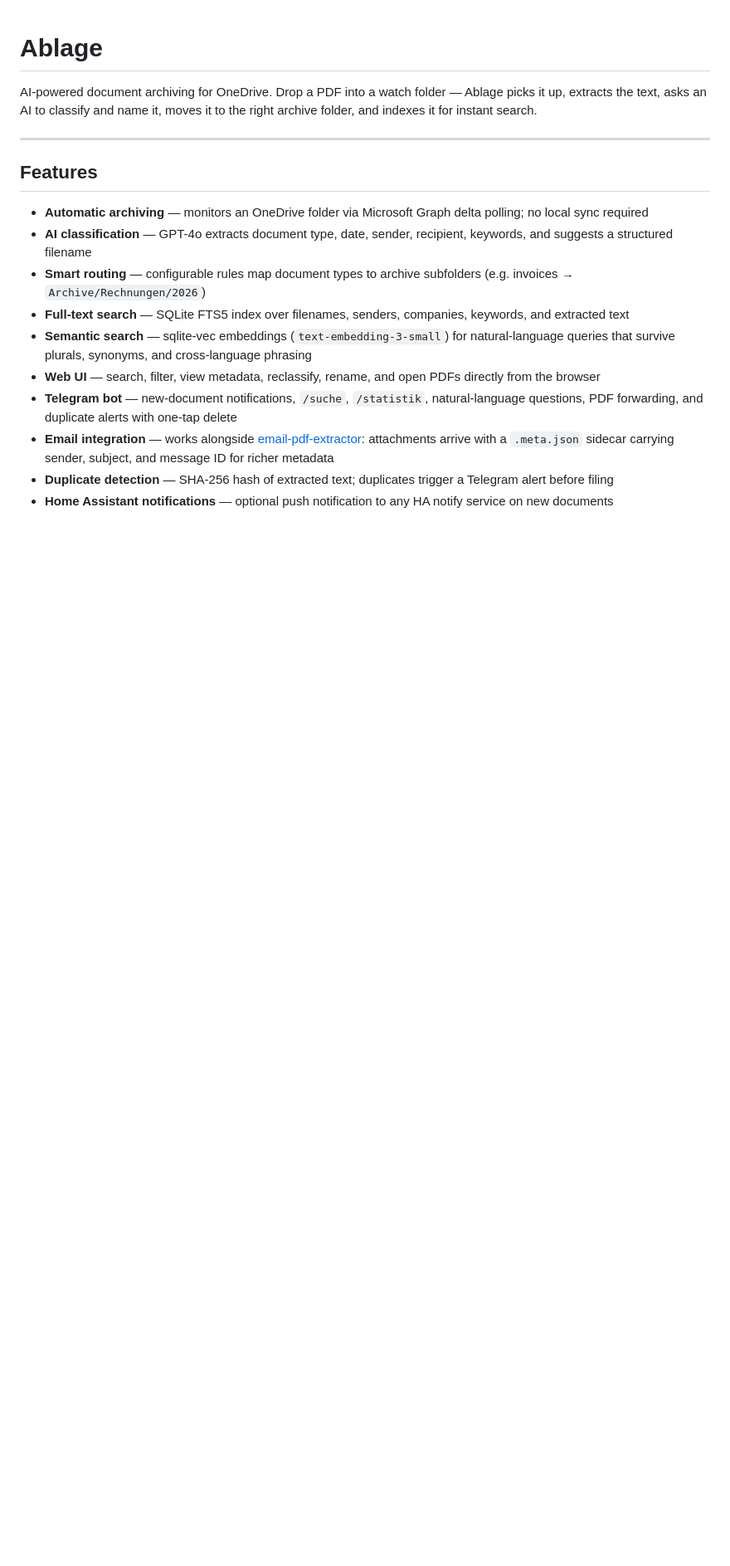
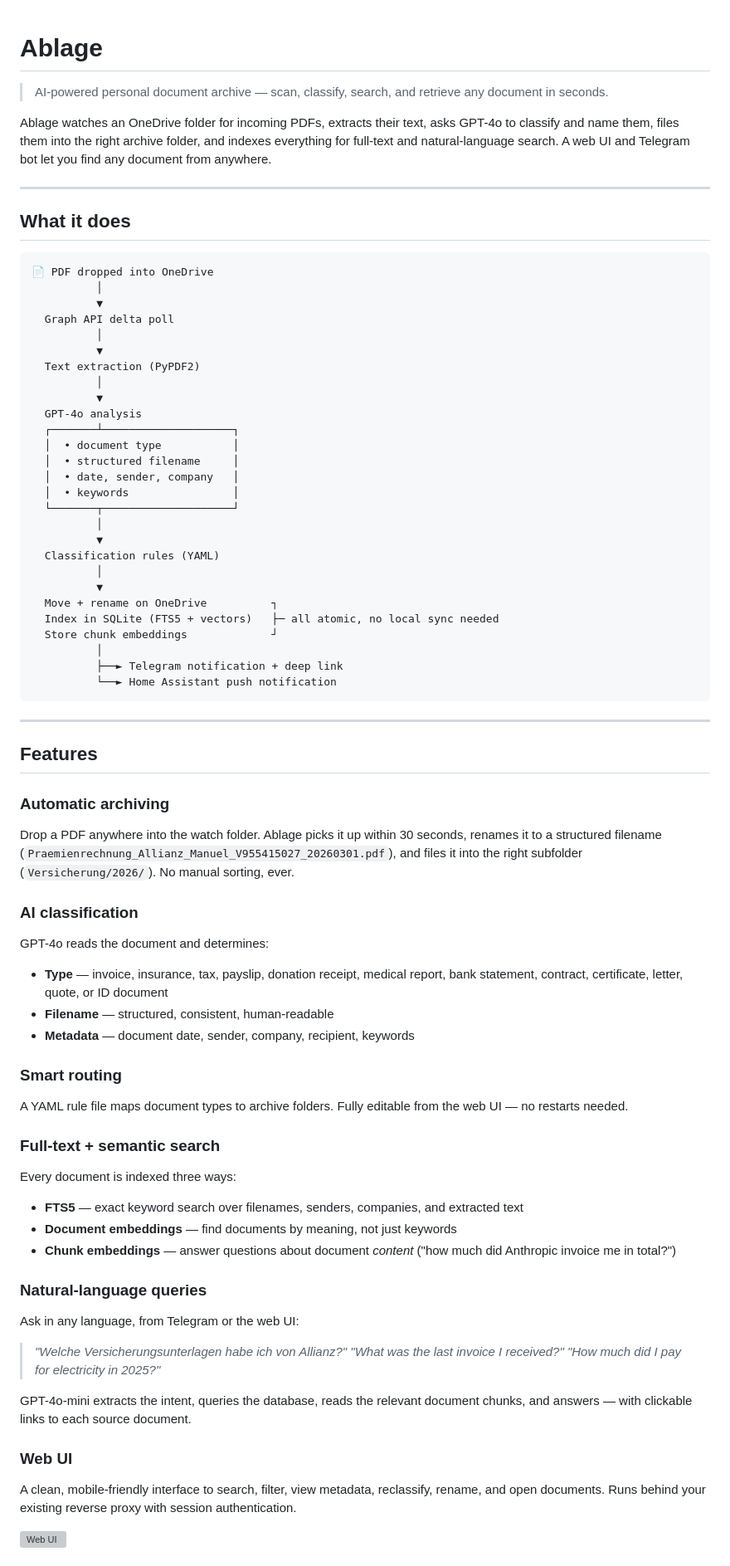
Before and after one commit to ghmeister/ablage, a Markdown page: README.md, the part around one of its changes. Shown at 83% size. Rendered like a GitHub page; blank space fills up the shorter version; grey boxes are pictures that could not be loaded.

````diff
--- a/README.md
+++ b/README.md
@@ -1,18 +1,76 @@
 # Ablage
 
-AI-powered document archiving for OneDrive. Drop a PDF into a watch folder — Ablage picks it up, extracts the text, asks an AI to classify and name it, moves it to the right archive folder, and indexes it for instant search.
+> AI-powered personal document archive — scan, classify, search, and retrieve any document in seconds.
+
+Ablage watches an OneDrive folder for incoming PDFs, extracts their text, asks GPT-4o to classify and name them, files them into the right archive folder, and indexes everything for full-text and natural-language search. A web UI and Telegram bot let you find any document from anywhere.
+
+---
+
+## What it does
+
+```
+📄 PDF dropped into OneDrive
+          │
+          ▼
+  Graph API delta poll
+          │
+          ▼
+  Text extraction (PyPDF2)
+          │
+          ▼
+  GPT-4o analysis
+  ┌───────┴────────────────────┐
+  │  • document type           │
+  │  • structured filename     │
+  │  • date, sender, company   │
+  │  • keywords                │
+  └───────┬────────────────────┘
+          │
+          ▼
+  Classification rules (YAML)
+          │
+          ▼
+  Move + rename on OneDrive          ┐
+  Index in SQLite (FTS5 + vectors)   ├─ all atomic, no local sync needed
+  Store chunk embeddings             ┘
+          │
+          ├──► Telegram notification + deep link
+          └──► Home Assistant push notification
+```
 
 ---
 
 ## Features
 
-- **Automatic archiving** — monitors an OneDrive folder via Microsoft Graph delta polling; no local sync required
-- **AI classification** — GPT-4o extracts document type, date, sender, recipient, keywords, and suggests a structured filename
-- **Smart routing** — configurable rules map document types to archive subfolders (e.g. invoices → `Archive/Rechnungen/2026`)
-- **Full-text search** — SQLite FTS5 index over filenames, senders, companies, keywords, and extracted text
-- **Semantic search** — sqlite-vec embeddings (`text-embedding-3-small`) for natural-language queries that survive plurals, synonyms, and cross-language phrasing
-- **Web UI** — search, filter, view metadata, reclassify, rename, and open PDFs directly from the browser
-- **Telegram bot** — new-document notifications, `/suche`, `/statistik`, natural-language questions, PDF forwarding, and duplicate alerts with one-tap delete
-- **Email integration** — works alongside [email-pdf-extractor](https://github.com/MinenMaster/email-pdf-extractor): attachments arrive with a `.meta.json` sidecar carrying sender, subject, and message ID for richer metadata
-- **Duplicate detection** — SHA-256 hash of extracted text; duplicates trigger a Telegram alert before filing
-- **Home Assistant notifications** — optional push notification to any HA notify service on new documents
+### Automatic archiving
+Drop a PDF anywhere into the watch folder. Ablage picks it up within 30 seconds, renames it to a structured filename (`Praemienrechnung_Allianz_Manuel_V955415027_20260301.pdf`), and files it into the right subfolder (`Versicherung/2026/`). No manual sorting, ever.
+
+### AI classification
+GPT-4o reads the document and determines:
+- **Type** — invoice, insurance, tax, payslip, donation receipt, medical report, bank statement, contract, certificate, letter, quote, or ID document
+- **Filename** — structured, consistent, human-readable
+- **Metadata** — document date, sender, company, recipient, keywords
+
+### Smart routing
+A YAML rule file maps document types to archive folders. Fully editable from the web UI — no restarts needed.
+
+### Full-text + semantic search
+Every document is indexed three ways:
+- **FTS5** — exact keyword search over filenames, senders, companies, and extracted text
+- **Document embeddings** — find documents by meaning, not just keywords
+- **Chunk embeddings** — answer questions about document *content* ("how much did Anthropic invoice me in total?")
+
+### Natural-language queries
+Ask in any language, from Telegram or the web UI:
+
+> *"Welche Versicherungsunterlagen habe ich von Allianz?"*
+> *"What was the last invoice I received?"*
+> *"How much did I pay for electricity in 2025?"*
+
+GPT-4o-mini extracts the intent, queries the database, reads the relevant document chunks, and answers — with clickable links to each source document.
+
+### Web UI
+A clean, mobile-friendly interface to search, filter, view metadata, reclassify, rename, and open documents. Runs behind your existing reverse proxy with session authentication.
+
+![Web UI](https://raw.githubusercontent.com/ghmeister/ablage/main/docs/screenshot.png)
+
````
Also changed, not shown: other parts of README.md (+131 -145 lines).
